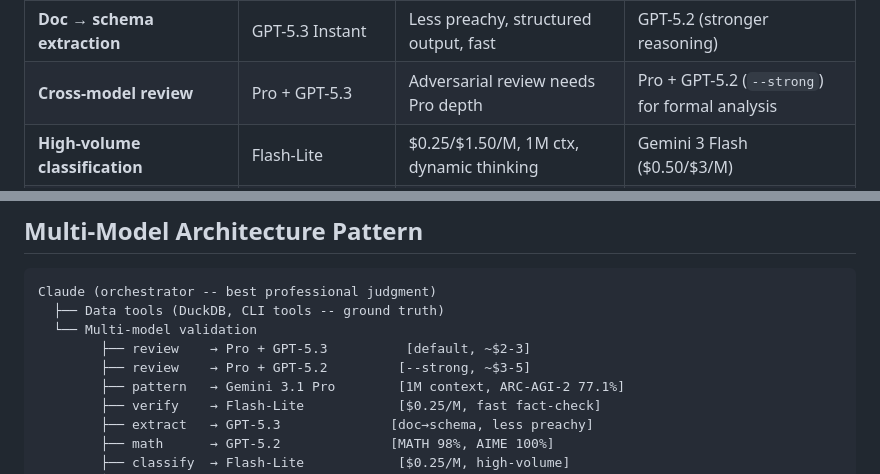
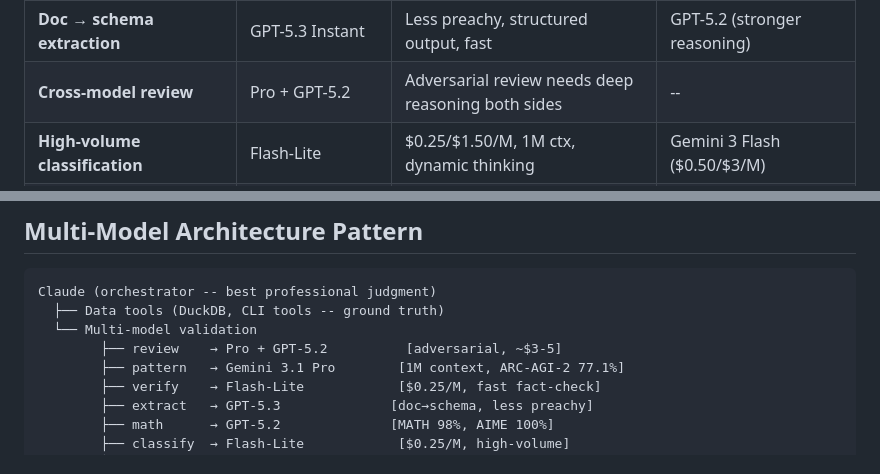
Before and after one commit to markusstrasser/skills, a Markdown page: model-guide/SKILL.md, 2 parts joined by grey strips. GitHub-like rendering.

Commit message:
[model-guide] Align review routing — Pro + GPT-5.2, no tiers

```diff
--- a/model-guide/SKILL.md
+++ b/model-guide/SKILL.md
@@ -29,7 +29,7 @@ Select the right frontier model for a task and prompt it correctly.
 | **Long document ingestion** (>200K) | Gemini 3.1 Pro | Native 1M context | GPT-5.2 (400K) |
 | **Subagent coding** | Claude Sonnet 4.6 | 79.6% SWE-bench at $3/$15 | Kimi K2.5 (76.8%, much cheaper) |
 | **Doc → schema extraction** | GPT-5.3 Instant | Less preachy, structured output, fast | GPT-5.2 (stronger reasoning) |
-| **Cross-model review** | Pro + GPT-5.3 | Adversarial review needs Pro depth | Pro + GPT-5.2 (`--strong`) for formal analysis |
+| **Cross-model review** | Pro + GPT-5.2 | Adversarial review needs deep reasoning both sides | -- |
 | **High-volume classification** | Flash-Lite | $0.25/$1.50/M, 1M ctx, dynamic thinking | Gemini 3 Flash ($0.50/$3/M) |
 | **Bulk cheap analysis** | Kimi K2.5 | $0.60/$2.50, strong reasoning | Gemini 3.1 ($2/$12) |
 | **Multi-agent swarm tasks** | Kimi K2.5 | Native Agent Swarm (100 sub-agents) | -- |
@@ -197,8 +197,7 @@ Run these when using outputs from each model:
 Claude (orchestrator -- best professional judgment)
   ├── Data tools (DuckDB, CLI tools -- ground truth)
   └── Multi-model validation
-        ├── review    → Pro + GPT-5.3          [default, ~$2-3]
-        ├── review    → Pro + GPT-5.2         [--strong, ~$3-5]
+        ├── review    → Pro + GPT-5.2          [adversarial, ~$3-5]
         ├── pattern   → Gemini 3.1 Pro        [1M context, ARC-AGI-2 77.1%]
         ├── verify    → Flash-Lite            [$0.25/M, fast fact-check]
         ├── extract   → GPT-5.3              [doc→schema, less preachy]
```
